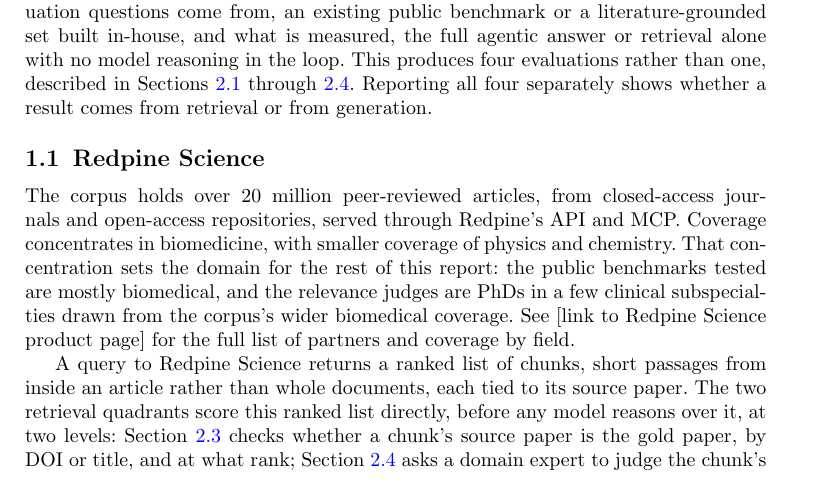
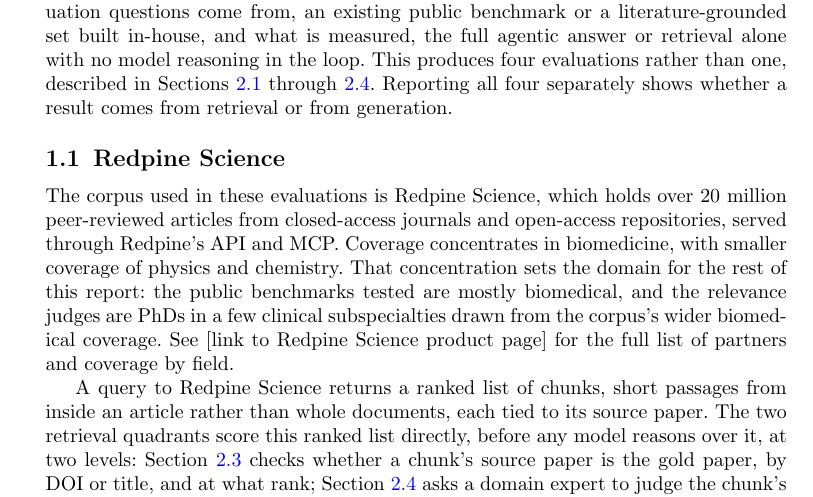
Before and after one commit to leonoravesterbacka/Redpine-Science, a LaTeX paper (main.tex): part of page 2 of 16, cut so that both start at the same text. Compiled offline with pdfLaTeX.

Commit message:
fix(layout): zero the class's bindingoffset, was shifting pages side to side
sn-jnl.cls hardcodes twoside layout (\LoadClass[twoside,...]{article}, not
overridable via a document class option) and loads geometry with
bindingoffset=6mm, a print-book convention that shifts the text block
toward the binding edge, alternating direction on odd vs. even pages --
appropriate for a physically bound journal, not a PDF preprint read
on-screen. \geometry{bindingoffset=0mm} neutralizes just that key
(geometry's own command for changing settings post-load; a second
\usepackage{geometry} call errors with "Option clash", confirmed by
trying it first). Compiles to the same known pre-existing
shipout/firstpage failure as before, not a new error -- can't visually
confirm centering in this environment, needs a check in Overleaf.

docs(redpine-science): name Redpine Science in the section's own opening
sentence instead of starting cold on "The corpus."

```diff
--- a/main.tex
+++ b/main.tex
@@ -9,6 +9,16 @@
 \usepackage{tabularx}%
 \usepackage{enumitem}%
 \usepackage{tikz}%
+
+% sn-jnl.cls hardcodes twoside layout (\LoadClass[twoside,...]{article}) and
+% loads geometry with bindingoffset=6mm, a print-book convention that shifts
+% the text block toward the binding edge, alternating direction on odd vs.
+% even pages. This is a PDF preprint, not a bound book, so the shift just
+% reads as the page wandering left/right. A second \usepackage{geometry}
+% call errors ("Option clash"), since the class already loaded it; \geometry{}
+% is the package's own command for changing settings afterward, and only
+% touches the key given, leaving every other class-set margin alone.
+\geometry{bindingoffset=0mm}%
 
 % Redpine brand palette (see brand brief) -- the only 7 colours allowed to ship
 % under the Redpine name. Never introduce off-palette hues elsewhere in this doc.
@@ -92,8 +102,9 @@
 
 \subsection{Redpine Science}\label{sec:redpine-science}
 
-The corpus holds over 20 million peer-reviewed articles, from closed-access
-journals and open-access repositories, served through Redpine's API and MCP.
+The corpus used in these evaluations is Redpine Science, which holds over 20
+million peer-reviewed articles from closed-access journals and open-access
+repositories, served through Redpine's API and MCP.
 Coverage concentrates in biomedicine, with smaller coverage of physics and
 chemistry. That concentration sets the domain for the rest of this report: the
 public benchmarks tested are mostly biomedical, and the relevance judges are PhDs
```
